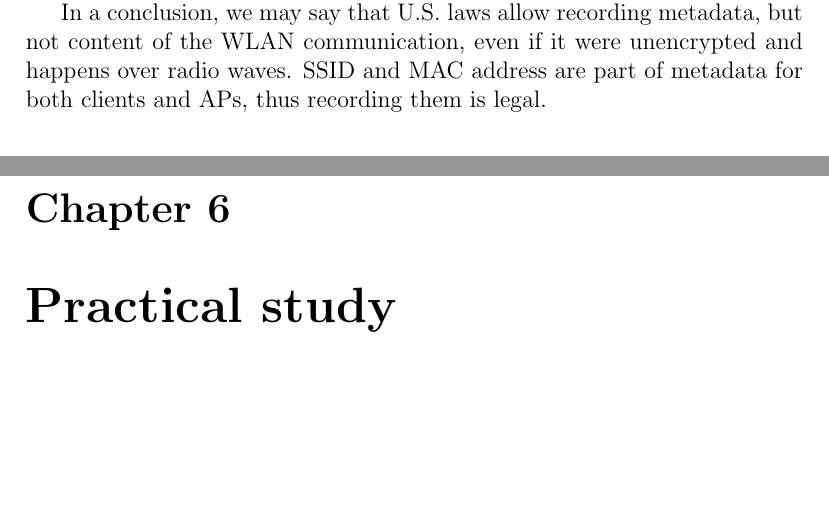
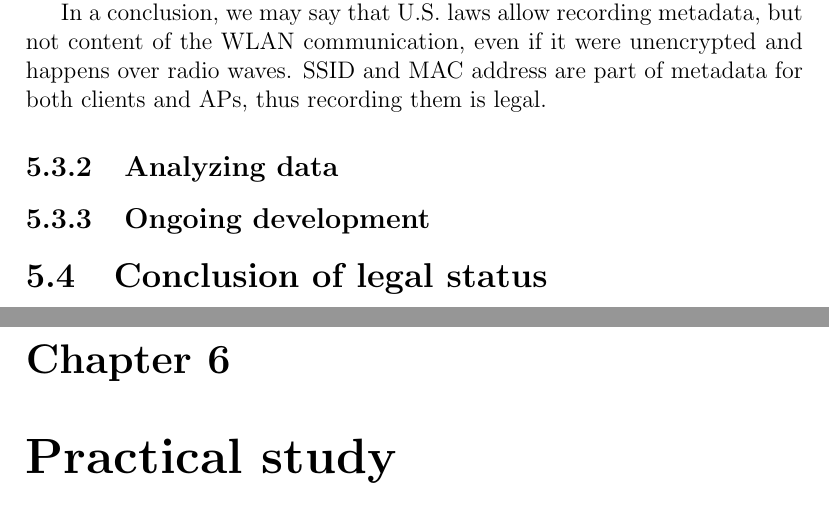
Before and after one commit to pekko/masterthesis, a LaTeX thesis (tex/thesis.tex): two parts of pages 43 and 44 of 62 before the commit and two parts of pages 44 and 45 of 63 after it, joined at a grey line, cut so that both start at the same text, the shorter picture padded with empty space. Compiled offline with pdfLaTeX.

Commit message:
sections

```diff
--- a/tex/thesis.tex
+++ b/tex/thesis.tex
@@ -1173,9 +1173,16 @@ Only payload data is exlucded, metadata is not mentioned, addressed or even ques
 
 In a conclusion, we may say that U.S. laws allow recording metadata, but not content of the WLAN communication, even if it were unencrypted and happens over radio waves. SSID and MAC address are part of metadata for both clients and APs, thus recording them is legal.
 
+\subsection{Analyzing data}
 % case 2)
 %     - ongoing: currently legal, but Consumer Privacy Bill of Rights will change
 %     - Jennings_protect_consumer_privacy
+
+
+\subsection{Ongoing development}
+
+
+\section{Conclusion of legal status}
 
 
 %%%%%%%%%%%%%%%%%%%%%%%%%%%%%%%%%%%%%%%%%%%%%%%%%%%%%%%%%%%%%%%%%%%%%%%%%%%%%%%
```
